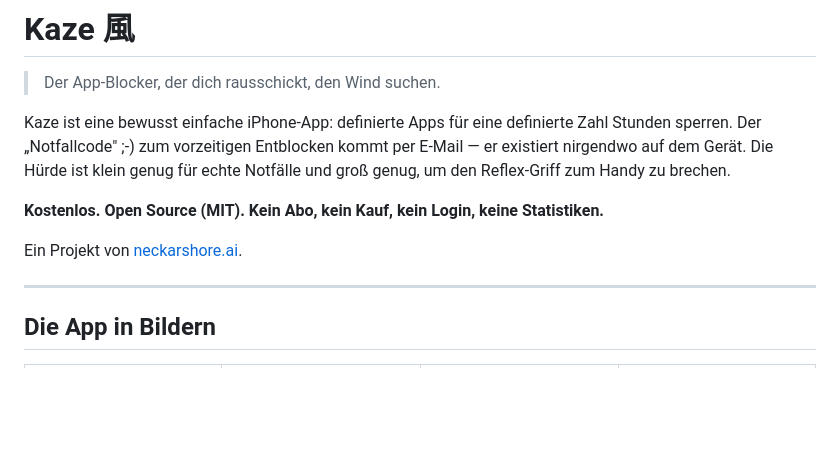
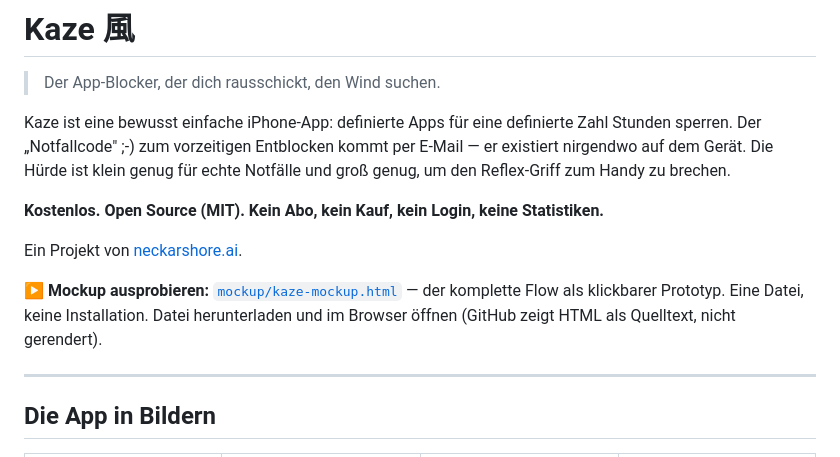
Before and after one commit to neckarshore-mmps/kaze, a Markdown page: README.md, the part around the change. GitHub-like rendering; blank space fills up the shorter version.

Commit message:
docs(readme): prominenter Mockup-Link oben auf der Startseite
Co-Authored-By: Claude Opus 4.8 <noreply@anthropic.com>
Claude-Session: https://claude.ai/code/session_01AQvZk947XKhXtpysX7cR9p

```diff
--- a/README.md
+++ b/README.md
@@ -7,6 +7,8 @@ Kaze ist eine bewusst einfache iPhone-App: definierte Apps für eine definierte
 **Kostenlos. Open Source (MIT). Kein Abo, kein Kauf, kein Login, keine Statistiken.**
 
 Ein Projekt von [neckarshore.ai](https://neckarshore.ai).
+
+**▶ Mockup ausprobieren:** [`mockup/kaze-mockup.html`](mockup/kaze-mockup.html) — der komplette Flow als klickbarer Prototyp. Eine Datei, keine Installation. Datei herunterladen und im Browser öffnen (GitHub zeigt HTML als Quelltext, nicht gerendert).
 
 ---
 
```
